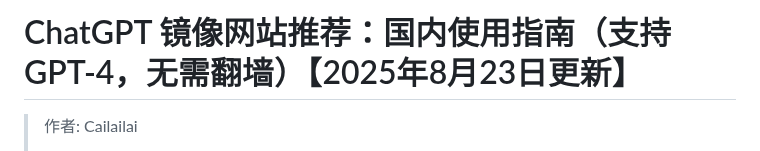
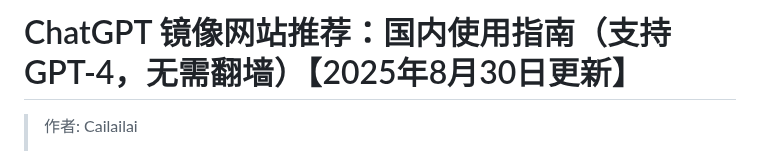
Before and after one commit to Cailailai/chatgpt-site-new, a Markdown page: README.md, the part around one of its changes. GitHub-like rendering.

```diff
--- a/README.md
+++ b/README.md
@@ -1,4 +1,4 @@
-# ChatGPT 镜像网站推荐：国内使用指南（支持 GPT-4，无需翻墙）【2025年8月23日更新】
+# ChatGPT 镜像网站推荐：国内使用指南（支持 GPT-4，无需翻墙）【2025年8月30日更新】
 
 > 作者: Cailailai
 >
```
Also changed, not shown: other parts of README.md (+1 -1 lines).
